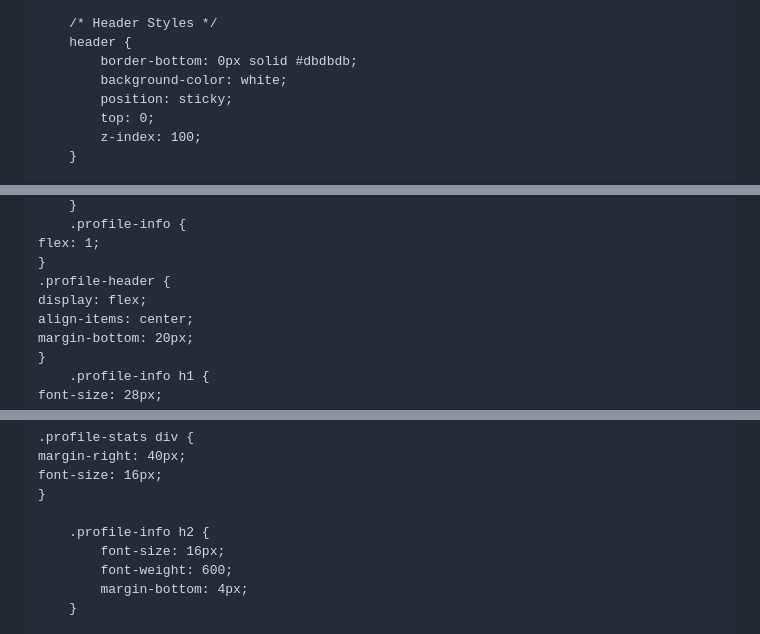
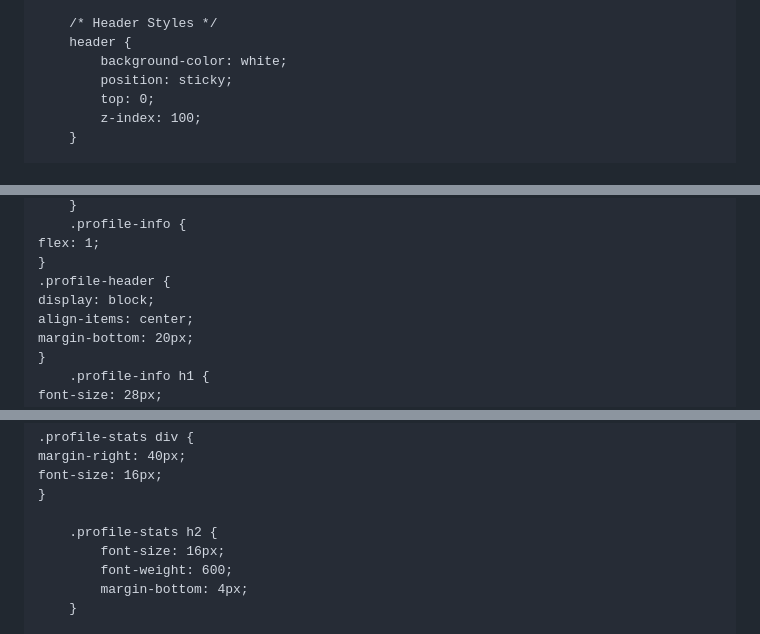
Before and after one commit to baberaham94/testweb, a Markdown page: README.md, 3 parts joined by grey strips. Rendered like a GitHub page.

```diff
--- a/README.md
+++ b/README.md
@@ -26,7 +26,6 @@
 
         /* Header Styles */
         header {
-            border-bottom: 0px solid #dbdbdb;
             background-color: white;
             position: sticky;
             top: 0;
@@ -98,7 +97,7 @@
     flex: 1;
     }
     .profile-header {
-    display: flex;
+    display: block;
     align-items: center;
     margin-bottom: 20px;
     }
@@ -125,7 +124,7 @@
     font-size: 16px;
     }
 
-        .profile-info h2 {
+        .profile-stats h2 {
             font-size: 16px;
             font-weight: 600;
             margin-bottom: 4px;
```
